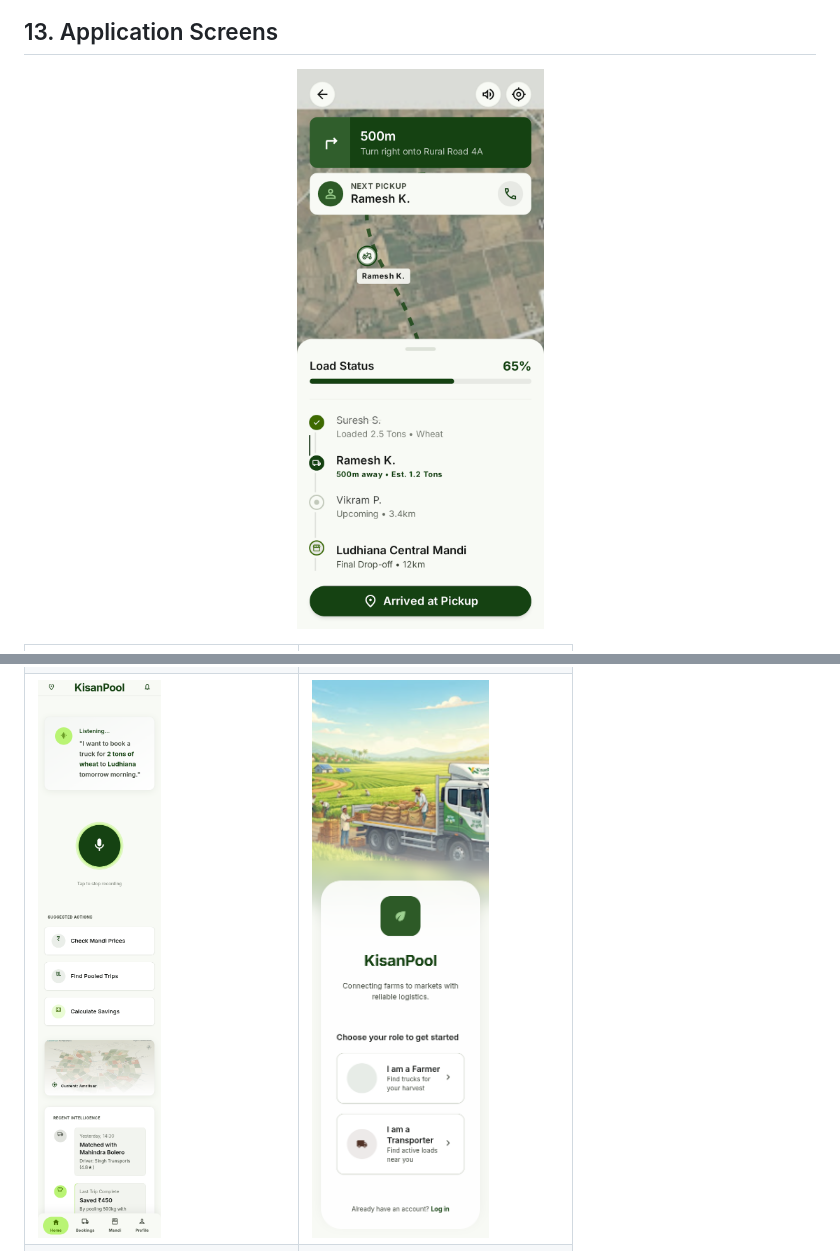
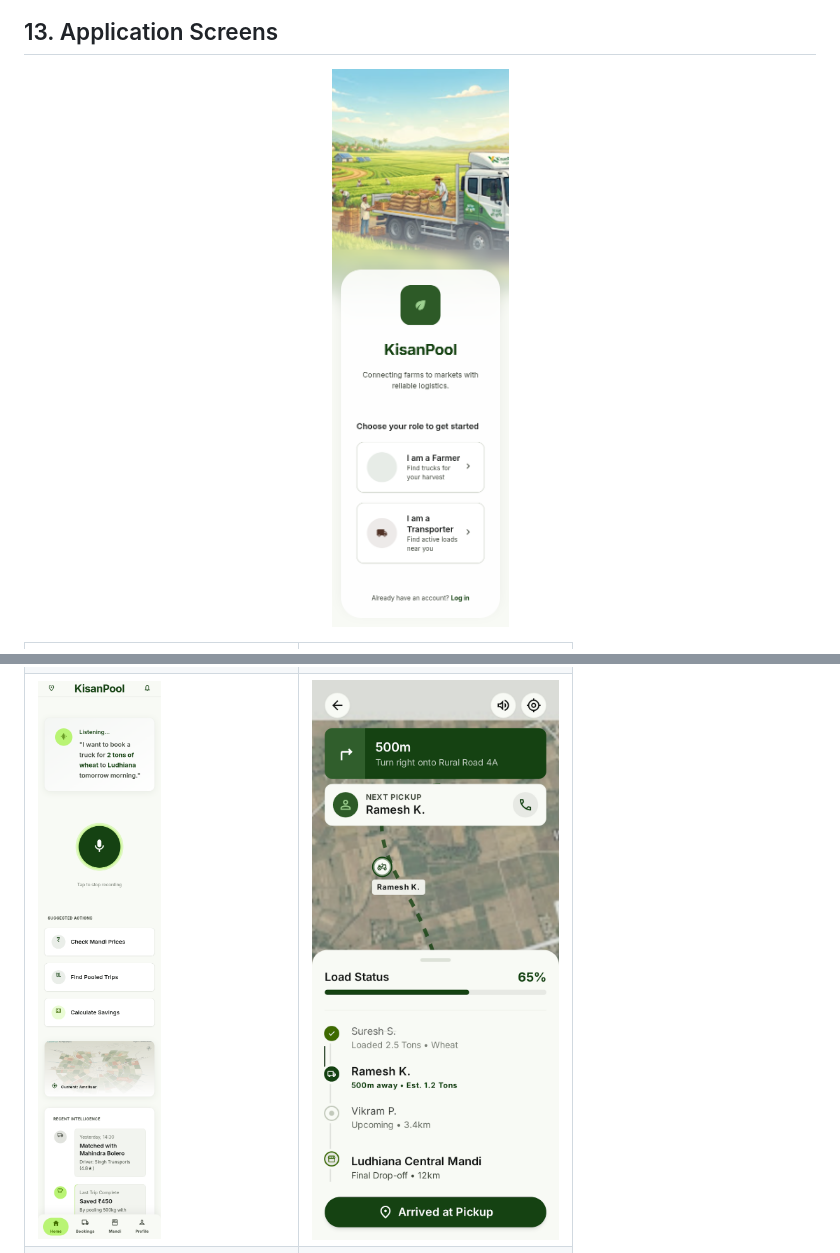
Before and after one commit to AbhiDevepl/KisanPool, a Markdown page: README.md, 2 parts joined by grey strips. GitHub-like rendering.

Commit message:
docs: update main screen image reference and layout in README

```diff
--- a/README.md
+++ b/README.md
@@ -254,7 +254,7 @@ These are **planned, not implemented**:
 ## 13. Application Screens
 
 <p align="center">
-  <img src="docs/ui/screen.png" alt="KisanPool Main Screen" width="800">
+  <img src="docs/ui/screen%20%287%29.png" alt="KisanPool Screen 7" width="250">
 </p>
 
 <table>
@@ -268,7 +268,8 @@ These are **planned, not implemented**:
   </tr>
   <tr>
     <td><img src="docs/ui/screen%20%286%29.png" alt="KisanPool Screen 6" width="250"></td>
-    <td><img src="docs/ui/screen%20%287%29.png" alt="KisanPool Screen 7" width="250"></td>
+    <td><img src="docs/ui/screen.png" alt="KisanPool Main Screen" width="800"></td>
+
   </tr>
   <tr>
     <td><img src="docs/ui/screen%20%288%29.png" alt="KisanPool Screen 8" width="250"></td>
```
